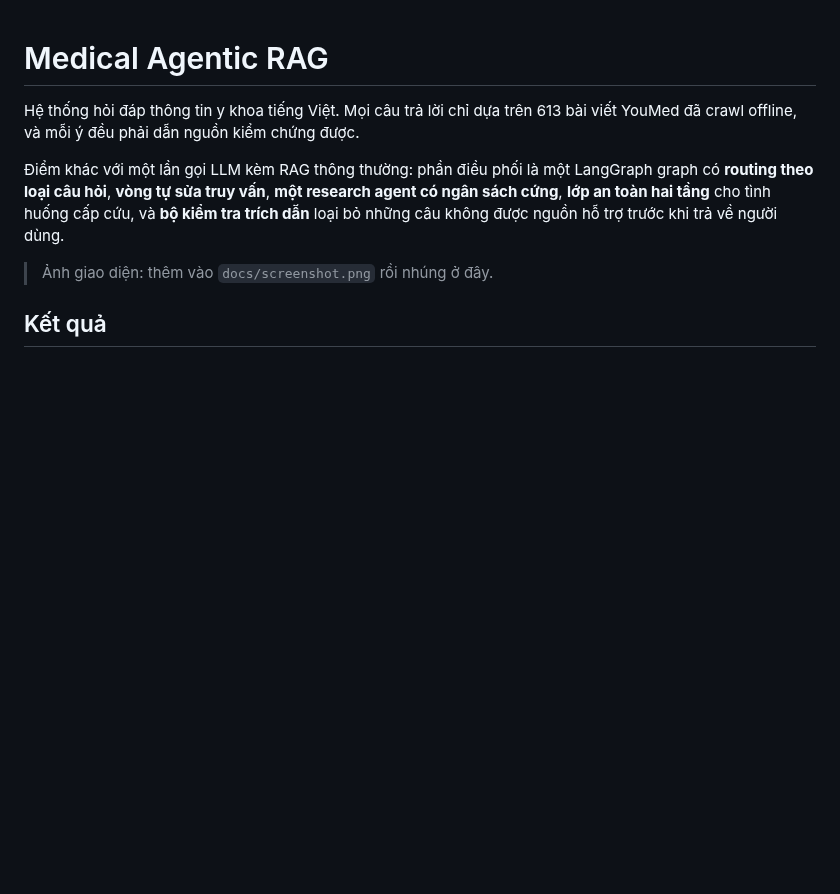
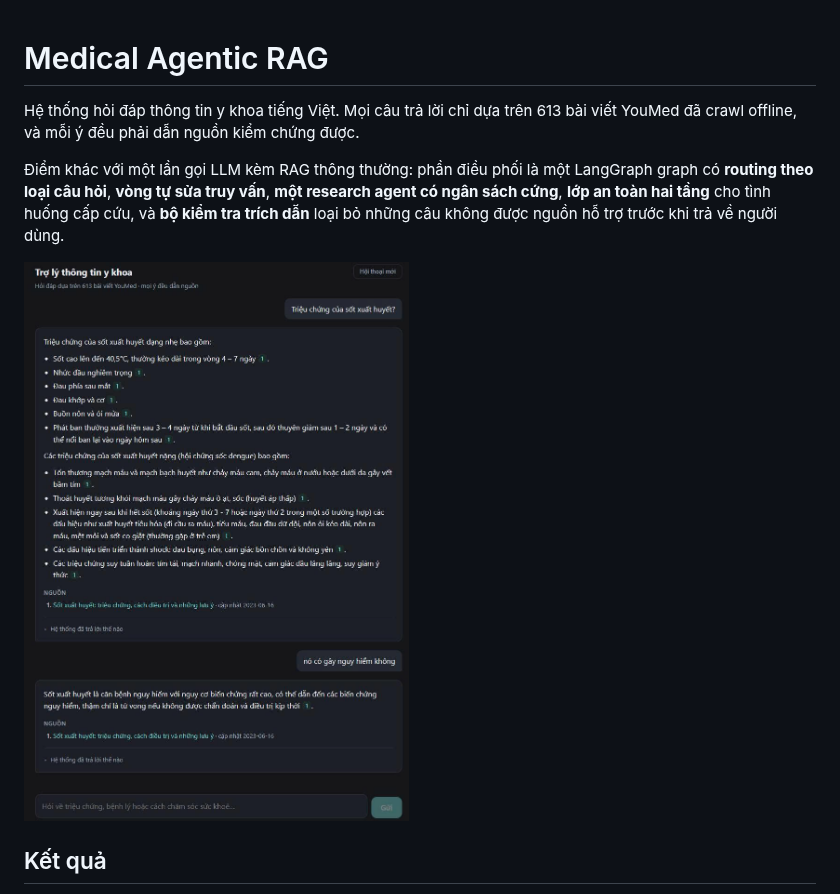
Before and after one commit to hieunh21/Medical-Agentic-RAG, a Markdown page: README.md, the part around the change. Rendered like a GitHub page; pictures changed too: docs/demo.jpg (added); blank space fills up the shorter version.

```diff
--- a/README.md
+++ b/README.md
@@ -8,7 +8,7 @@ Hệ thống hỏi đáp thông tin y khoa tiếng Việt. Mọi câu trả lờ
 **lớp an toàn hai tầng** cho tình huống cấp cứu, và **bộ kiểm tra trích dẫn** loại bỏ những câu
 không được nguồn hỗ trợ trước khi trả về người dùng.
 
-> Ảnh giao diện: thêm vào `docs/screenshot.png` rồi nhúng ở đây.
+![Giao diện chat](docs/demo.jpg)
 
 ## Kết quả
 
```
Also changed, not shown: 1 other file.
